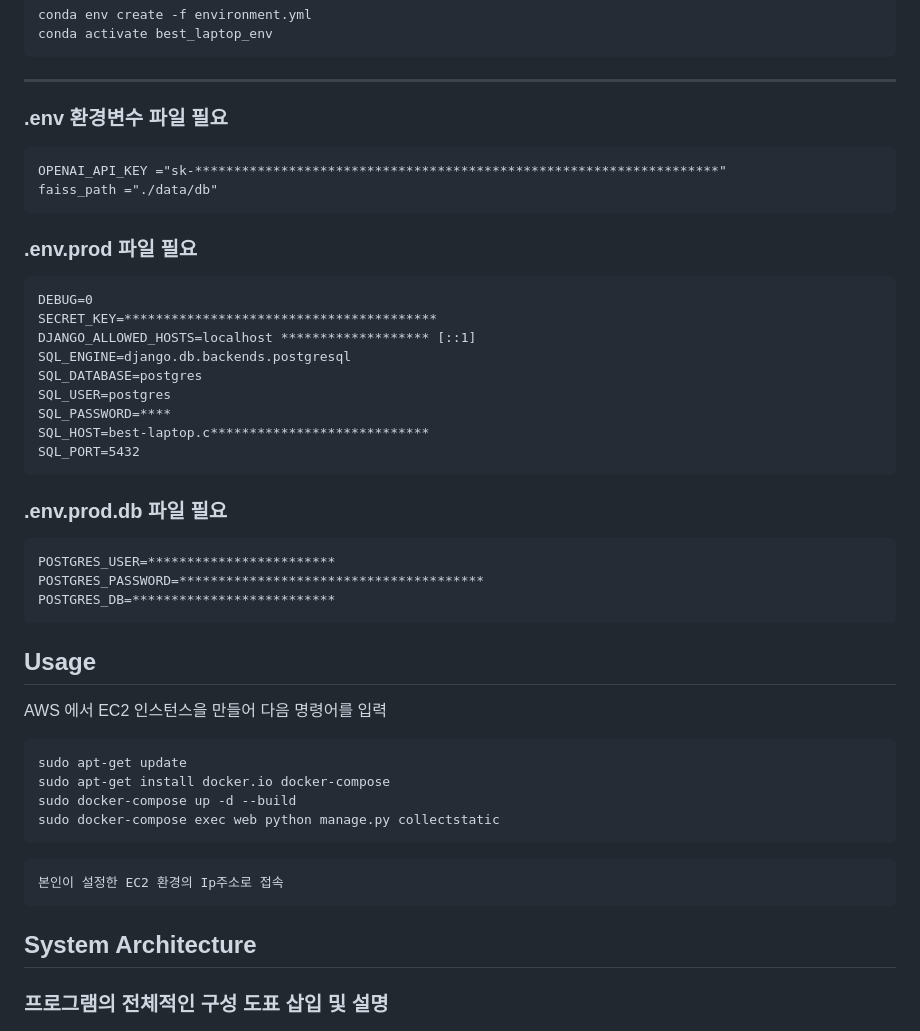
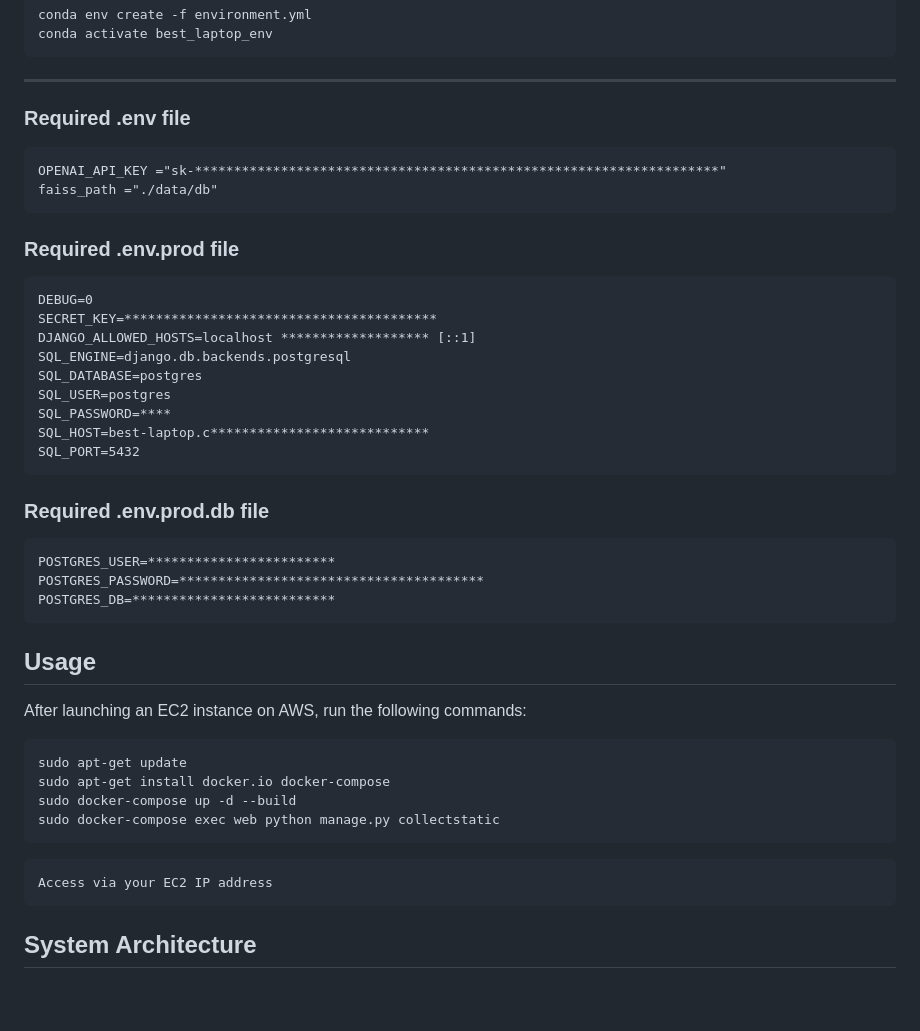
Before and after one commit to BH1107/SKN04-4th-2Team, a Markdown page: README.md, the part around one of its changes. Drawn GitHub-style; blank space fills up the shorter version.

````diff
--- a/README.md
+++ b/README.md
@@ -88,7 +88,7 @@ conda activate best_laptop_env
 ```
 ---
 
-### .env 환경변수 파일 필요
+### Required .env file
 
 <p>
 
@@ -97,7 +97,7 @@ OPENAI_API_KEY ="sk-************************************************************
 faiss_path ="./data/db"
 ```
 
-### .env.prod 파일 필요
+### Required .env.prod file
 ```
 DEBUG=0
 SECRET_KEY=****************************************
@@ -109,7 +109,7 @@ SQL_PASSWORD=****
 SQL_HOST=best-laptop.c****************************
 SQL_PORT=5432
 ```
-### .env.prod.db 파일 필요
+### Required .env.prod.db file
 ```
 POSTGRES_USER=************************
 POSTGRES_PASSWORD=***************************************
@@ -119,7 +119,7 @@ POSTGRES_DB=**************************
 
 ## Usage
 
-AWS 에서 EC2 인스턴스을 만들어 다음 명령어를 입력
+After launching an EC2 instance on AWS, run the following commands:
 ```cmd
 sudo apt-get update
 sudo apt-get install docker.io docker-compose
@@ -127,12 +127,10 @@ sudo docker-compose up -d --build
 sudo docker-compose exec web python manage.py collectstatic
 ```
 ```cmd
-본인이 설정한 EC2 환경의 Ip주소로 접속
+Access via your EC2 IP address
 ```
 
 ## System Architecture
-
-### 프로그램의 전체적인 구성 도표 삽입 및 설명
 
 <p>
   <img src="readmeImage/Architecture.png" alt="이미지 설명" width="500" height="350">
````
Also changed, not shown: other parts of README.md (+52 -54 lines).
